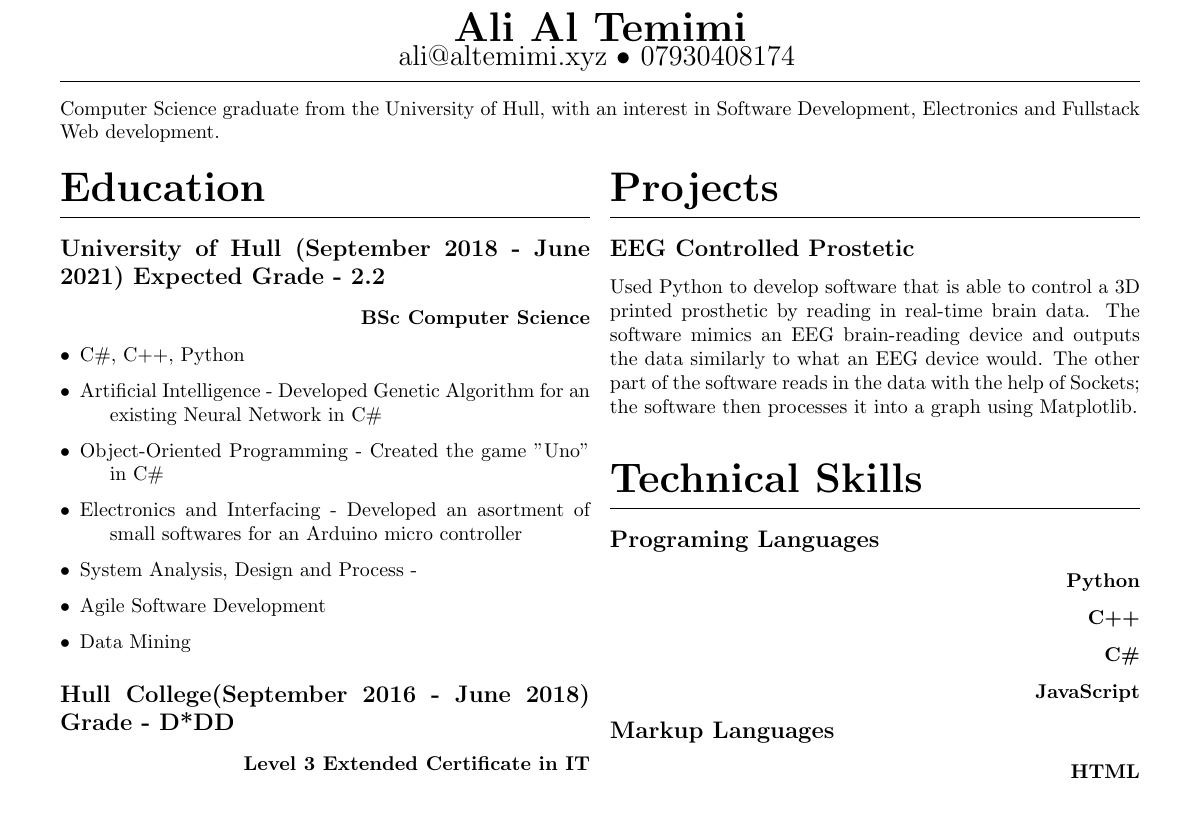
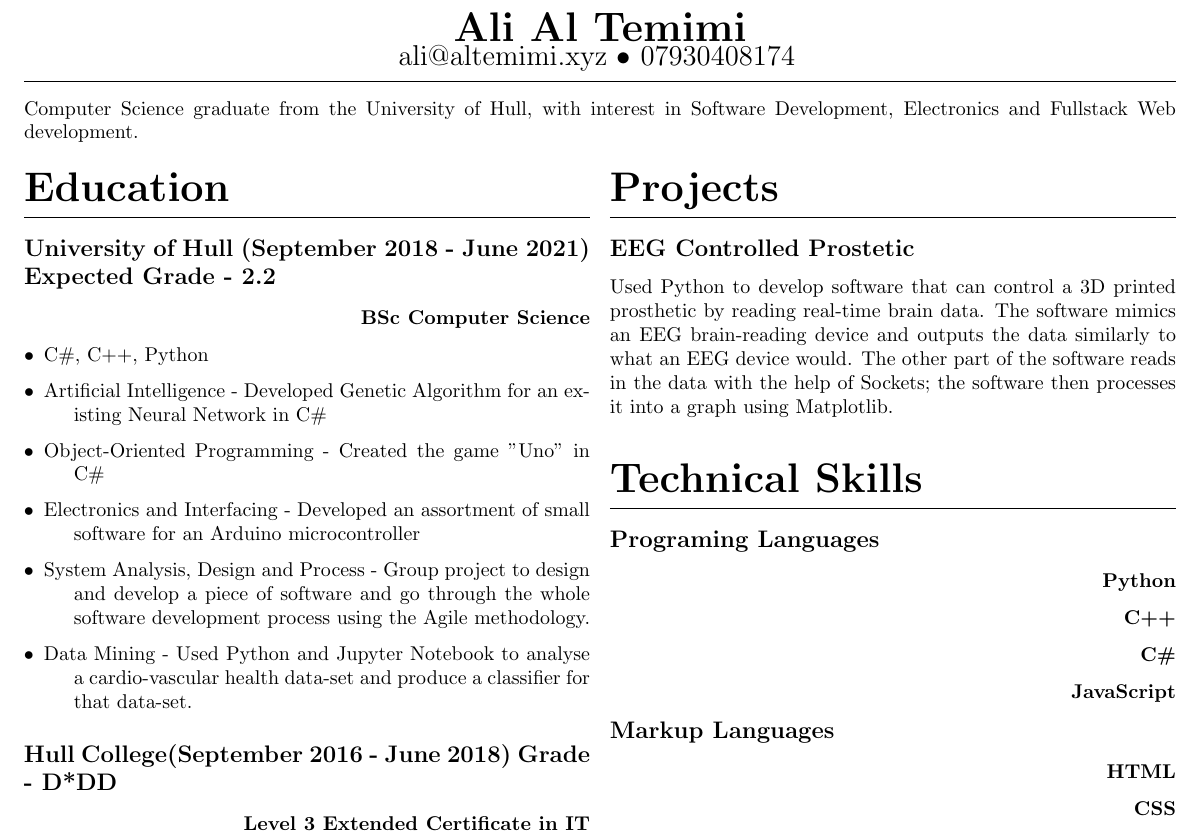
Before and after one commit to avifo/CV-in-LaTeX, a LaTeX CV (CV.tex): part of the page, cut so that both start at the same text. Compiled offline with pdfLaTeX.

Commit message:
changed some stuff in the CV

```diff
--- a/CV.tex
+++ b/CV.tex
@@ -4,7 +4,7 @@
 \usepackage{titling}
 \usepackage{enumitem}
 \usepackage{ragged2e}
-\usepackage[margin=0.5in]{geometry}
+\usepackage[margin=0.25in]{geometry}
 \usepackage{multicol}
 \usepackage{parskip}
 
@@ -44,7 +44,7 @@
 \begin{document}
     \maketitle
 \section{}
-Computer Science graduate from the University of Hull, with an interest in Software Development, Electronics and Fullstack Web development.
+Computer Science graduate from the University of Hull, with interest in Software Development, Electronics and Fullstack Web development.
     \begin{multicols}{2}
         \section{Education}
         \subsection{University of Hull (September 2018 - June 2021) Expected Grade - 2.2}
@@ -53,10 +53,9 @@ Computer Science graduate from the University of Hull, with an interest in Softw
             \item[$\bullet$]C\#, C++, Python
             \item[$\bullet$]Artificial Intelligence - Developed Genetic Algorithm for an existing Neural Network in C\#
             \item[$\bullet$]Object-Oriented Programming - Created the game "Uno" in C\#
-            \item[$\bullet$]Electronics and Interfacing - Developed an asortment of small softwares for an Arduino micro controller
-            \item[$\bullet$]System Analysis, Design and Process -
-            \item[$\bullet$]Agile Software Development
-            \item[$\bullet$]Data Mining
+            \item[$\bullet$]Electronics and Interfacing - Developed an assortment of small software for an Arduino microcontroller
+            \item[$\bullet$]System Analysis, Design and Process - Group project to design and develop a piece of software and go through the whole software development process using the Agile methodology.
+            \item[$\bullet$]Data Mining - Used Python and Jupyter Notebook to analyse a cardio-vascular health data-set and produce a classifier for that data-set.
         \end{description}
         \subsection{Hull College(September 2016 - June 2018) Grade - D*DD}
         \subsubsection{Level 3 Extended Certificate in IT}
@@ -77,12 +76,11 @@ Computer Science graduate from the University of Hull, with an interest in Softw
             \item[$\bullet$]Worked with team members to ensure that the venues in the event had everything that they needed.
             \item[$\bullet$]Coordinated with team members the most efficient placement of the volunteers to be easily called for if needed.
         \end{description}
-    \columnbreak
+        \columnbreak
     \section{Projects}
     \subsection{EEG Controlled Prostetic}
-    Used Python to develop software that is able to control a 3D printed prosthetic
-    by reading in real-time brain data. The software mimics an EEG brain-reading device
-    and outputs the data similarly to what an EEG device would.
+    Used Python to develop software that can control a 3D printed prosthetic by reading real-time brain data.
+    The software mimics an EEG brain-reading device and outputs the data similarly to what an EEG device would.
     The other part of the software reads in the data with the help of Sockets;
     the software then processes it into a graph using Matplotlib.
     \section{Technical Skills}
```
